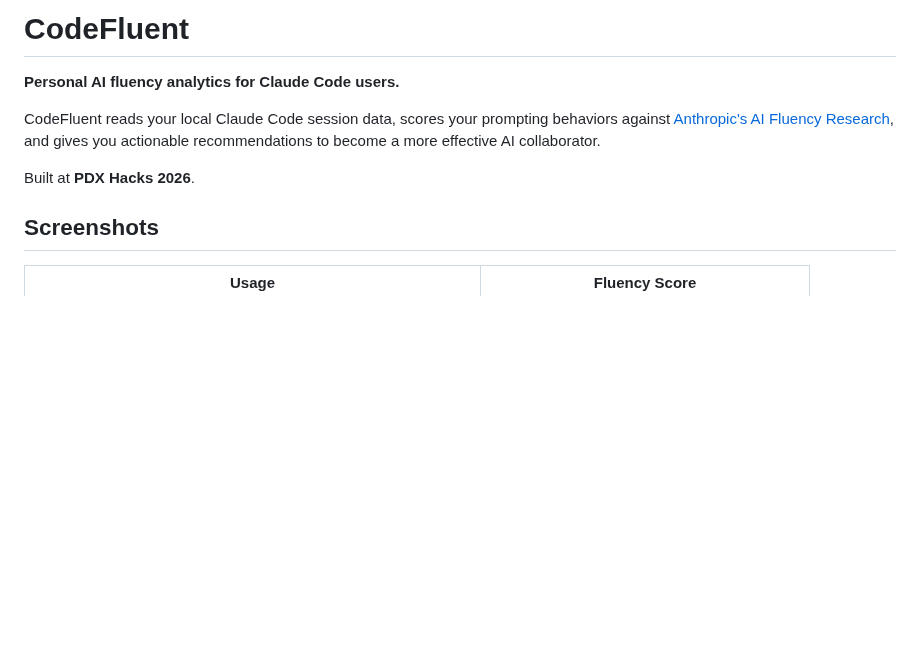
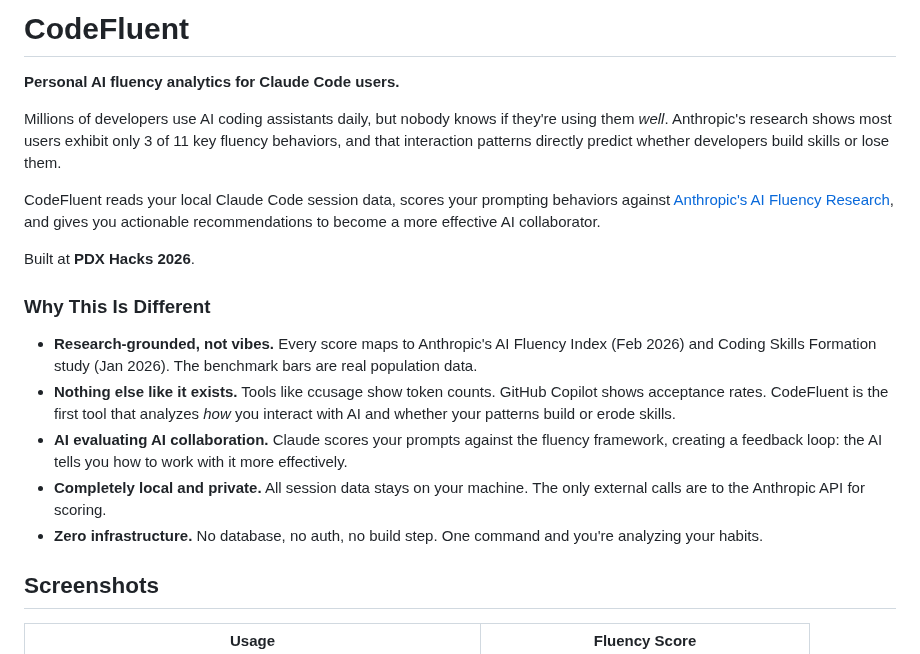
Before and after one commit to frederick-douglas-pearce/codefluent, a Markdown page: README.md, the part around the change. Rendered like a GitHub page; blank space fills up the shorter version.

Commit message:
Add problem statement and differentiators to README
Co-Authored-By: Claude Opus 4.6 <noreply@anthropic.com>

```diff
--- a/README.md
+++ b/README.md
@@ -2,9 +2,19 @@
 
 **Personal AI fluency analytics for Claude Code users.**
 
+Millions of developers use AI coding assistants daily, but nobody knows if they're using them *well*. Anthropic's research shows most users exhibit only 3 of 11 key fluency behaviors, and that interaction patterns directly predict whether developers build skills or lose them.
+
 CodeFluent reads your local Claude Code session data, scores your prompting behaviors against [Anthropic's AI Fluency Research](https://www.anthropic.com/research/AI-fluency-index), and gives you actionable recommendations to become a more effective AI collaborator.
 
 Built at **PDX Hacks 2026**.
+
+### Why This Is Different
+
+- **Research-grounded, not vibes.** Every score maps to Anthropic's AI Fluency Index (Feb 2026) and Coding Skills Formation study (Jan 2026). The benchmark bars are real population data.
+- **Nothing else like it exists.** Tools like ccusage show token counts. GitHub Copilot shows acceptance rates. CodeFluent is the first tool that analyzes *how* you interact with AI and whether your patterns build or erode skills.
+- **AI evaluating AI collaboration.** Claude scores your prompts against the fluency framework, creating a feedback loop: the AI tells you how to work with it more effectively.
+- **Completely local and private.** All session data stays on your machine. The only external calls are to the Anthropic API for scoring.
+- **Zero infrastructure.** No database, no auth, no build step. One command and you're analyzing your habits.
 
 ## Screenshots
 
```
